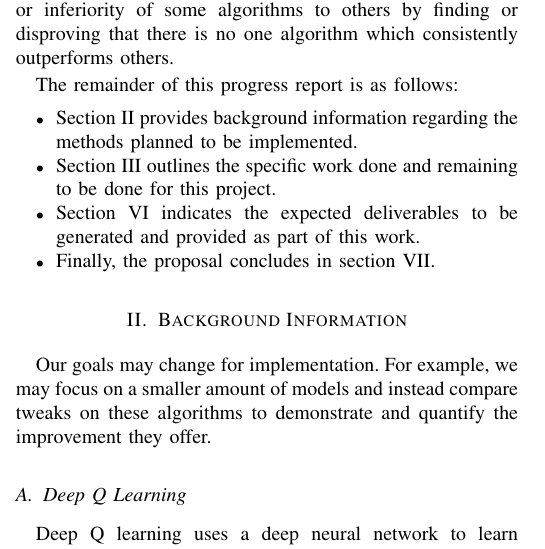
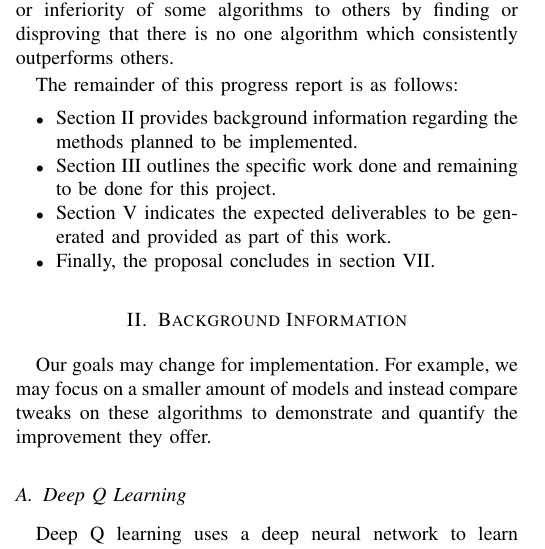
Before and after one commit to alexander-moore/Reinforcement-Learning-Benchmarking, a LaTeX paper (progress/team1_progress.tex): part of one column of page 1 of 4, cut so that both start at the same text. Compiled offline with pdfLaTeX; a missing font is replaced by an installed copy or a similar font; a LaTeX package or settings file that is missing is left out.

Commit message:
Update team1_progress.tex

```diff
--- a/progress/team1_progress.tex
+++ b/progress/team1_progress.tex
@@ -93,13 +93,13 @@ The results of these agents will then be compared to trained Q-learning agents i
 
 The remainder of this progress report is as follows:
 \begin{itemize}
-\item Section II provides background information regarding the methods planned to be implemented.
-\item Section III outlines the specific work done and remaining to be done for this project.
-\item Section VI indicates the expected deliverables to be generated and provided as part of this work.
-\item Finally, the proposal concludes in section VII.
+\item Section \ref{background} provides background information regarding the methods planned to be implemented.
+\item Section \ref{planned} outlines the specific work done and remaining to be done for this project.
+\item Section \ref{deliverables} indicates the expected deliverables to be generated and provided as part of this work.
+\item Finally, the proposal concludes in section \ref{conclusion}.
 \end{itemize}
 
-\section{Background Information}
+\section{Background Information} \label{background}
 Our goals may change for implementation. For example, we may focus on a smaller amount of models and instead compare tweaks on these algorithms to demonstrate and quantify the improvement they offer.
 \subsection{Deep Q Learning}
 Deep Q learning uses a deep neural network to learn coefficients $\omega$ such that the network's value function evaluates $(state, action)$ pairs improving the model's task reward. For some of our environments this will be a convolution over a screen space, and for some we might extract some derived features about the game for the model to use as a state representation.
```
Also changed, not shown: progress/team1_progress.tex (14 more changed lines).
